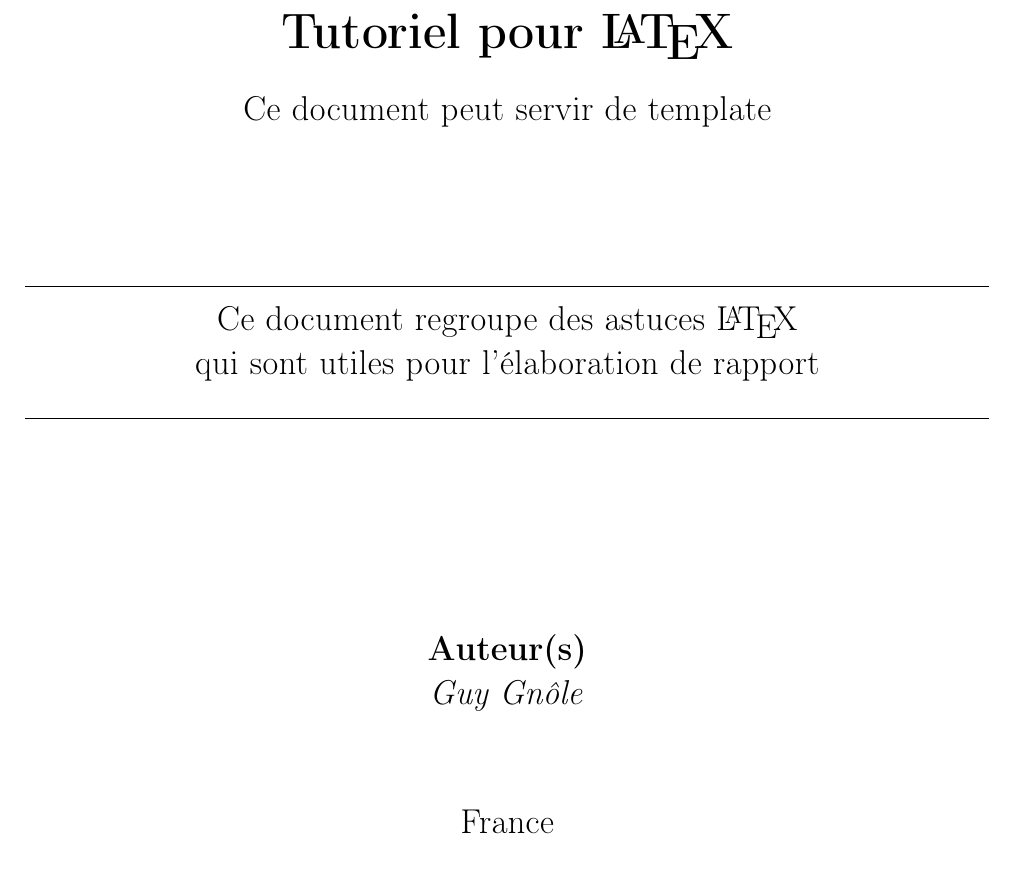
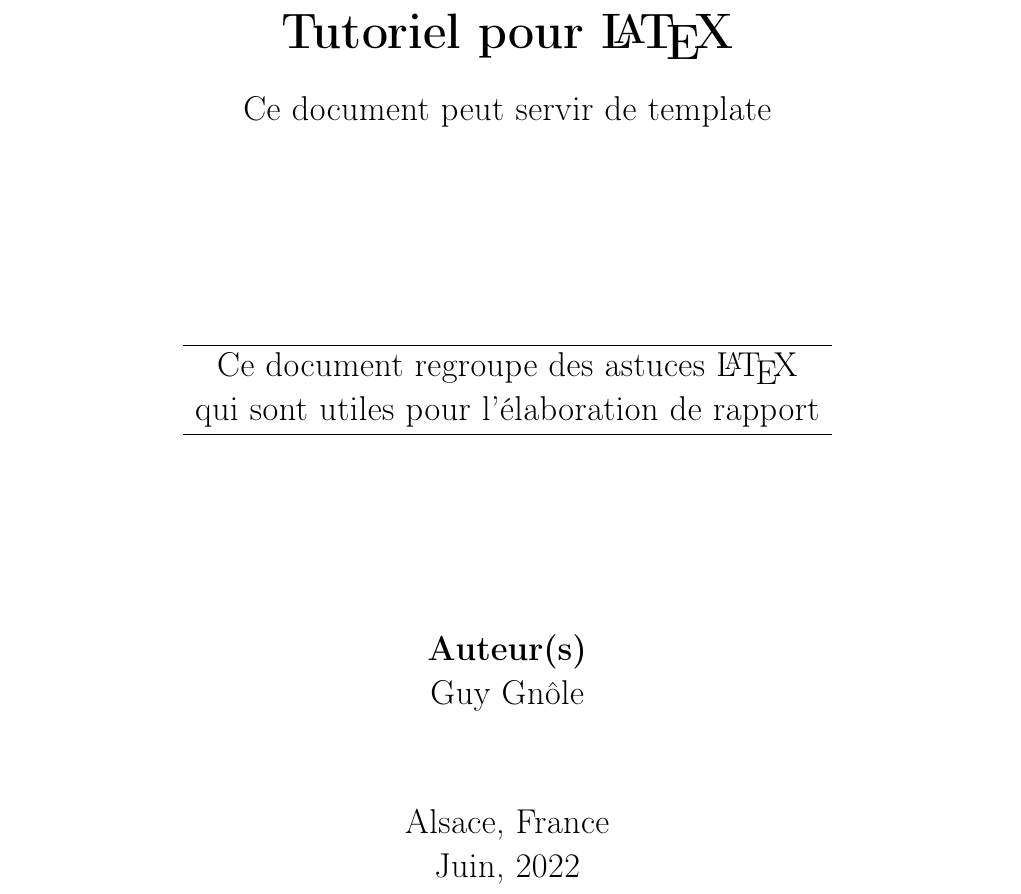
Before and after one commit to GuyGnole/LaTeX-Template-Tutorial, a LaTeX document (main.tex, which reads docinfo.sty, files/titlepage.tex): part of page 1 of 19, cut so that both start at the same text. Compiled offline with pdfLaTeX.

```diff
--- a/docinfo.tex
+++ b/docinfo.sty
@@ -1,3 +1,5 @@
+\ProvidesPackage{docinfo}
+
 \newcommand{\mytitle}{Tutoriel pour \LaTeX}
 \newcommand{\mysubtitle}{Ce document peut servir de template}
 \newcommand{\mydescription}{Ce document regroupe des astuces \LaTeX\\qui sont utiles pour l'élaboration de rapport}
--- a/files/titlepage.tex
+++ b/files/titlepage.tex
@@ -21,29 +21,30 @@
     \vspace{5cm}
 
     \Huge
-    \textbf{\customTitle}
+    \textbf{\mytitle}
 
     \vspace{0.5cm}
     \Large
-    Ce document peut servir de template
+    \mysubtitle
 
     \vfill
 
-    \hrulefill\\
-    Ce document regroupe des astuces \LaTeX\\
-    qui sont utiles pour l'élaboration de rapport\\
-    \hrulefill\\
+    \begin{tabular}{c}
+    \hline
+    \mydescription \\
+    \hline
+    \end{tabular}
 
    	\vspace{3.5cm}
 
     \textbf{Auteur(s)}\\
-    \textit{Guy Gn\^{o}le}
+    \myauthor
 
     \vspace{1.5cm}
 
     \Large
-    France\\
-    2022
+    \myplace \\
+    \mydate
 
 \end{center}
 
--- a/main.tex
+++ b/main.tex
@@ -1,94 +1,7 @@
 \documentclass[12pt,a4paper,twoside]{report}
 
-\usepackage[left=2cm,right=2cm,top=3cm,bottom=2.5cm]{geometry}
-
-\newcommand{\customTitle}{Tutoriel pour \LaTeX}
-
-\usepackage{fancyhdr}
-
-\fancypagestyle{IHA-fancy-style}{%
-	\fancyhf{}% Clear header and footer
-	\fancyhead[RE]{\rightmark}
-	\fancyhead[LO]{\leftmark}
-	\fancyfoot[LE,RO]{\thepage}
-	\fancyfoot[C]{\customTitle}% Custom footer
-	\renewcommand{\headrulewidth}{0.4pt}% Line at the header visible
-	\renewcommand{\footrulewidth}{0.4pt}% Line at the footer visible
-}
-
-\fancypagestyle{ToC-fancy-style}{%
-	\fancyhf{}%
-	\fancyfoot[C]{\thepage}
-	\renewcommand{\headrulewidth}{0pt}% Line at the header invisible
-	\renewcommand{\footrulewidth}{0.4pt}% Line at the footer visible
-}
-
-% Redefine the plain page style
-\fancypagestyle{plain}{%
-	\fancyhf{}%
-	\fancyfoot[LE,RO]{\thepage}
-	\fancyfoot[C]{\customTitle}
-	\renewcommand{\headrulewidth}{0pt}% Line at the header invisible
-	\renewcommand{\footrulewidth}{0.4pt}% Line at the footer visible
-}
-
-\usepackage[utf8]{inputenc}
-\usepackage[french]{babel}
-\usepackage[T1]{fontenc}
-
-\usepackage{xcolor}
-\definecolor{redcolor}{HTML}{E22421}
-\definecolor{bluecolor}{HTML}{003F61}
-
-\usepackage{graphicx}
-\graphicspath{{img/}}
-
-\usepackage{hyperref}
-\hypersetup{
-    colorlinks,
-    citecolor=black,
-    filecolor=black,
-    linkcolor=black,
-    urlcolor=blue
-}
-
-\usepackage[export]{adjustbox}
-\usepackage{subcaption}
-
-\usepackage{xcolor}
-\usepackage{sectsty}
-
-\allsectionsfont{\color{bluecolor}}
-
-\usepackage{listings}
-
-% Define a custom color
-\definecolor{backcolour}{rgb}{0.95,0.95,0.92}
-\definecolor{codegreen}{rgb}{0,0.6,0}
-
-
-\lstdefinestyle{myStyle}{
-    backgroundcolor=\color{backcolour},
-    commentstyle=\color{codegreen},
-    basicstyle=\ttfamily\footnotesize,
-    breakatwhitespace=false,
-    breaklines=true,
-    keepspaces=true,
-    numbers=left,
-    numbersep=5pt,
-    showspaces=false,
-    showstringspaces=false,
-    showtabs=false,
-    tabsize=2,
-}
-
-% Use \lstset to make myStyle the global default
-\lstset{style=myStyle}
-
-\usepackage{lipsum}
-
-\usepackage{subfiles} % Best loaded last in the preamble
-
+\usepackage{docinfo}
+\usepackage{preambel}
 
 \begin{document}
 
```
Also changed, not shown: files/discussion.tex (+5 -0 lines), files/titlepage.tex (2 more changed lines), main.tex (5 more changed lines).
